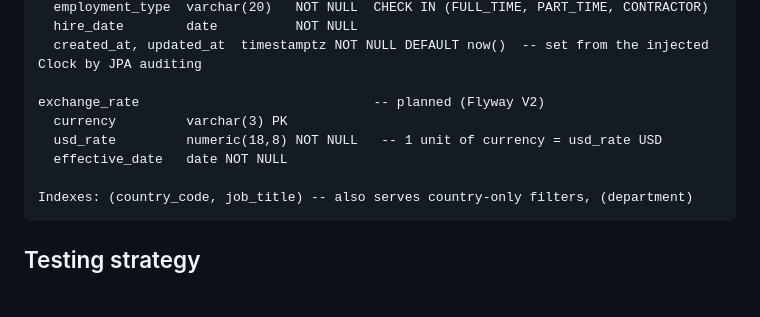
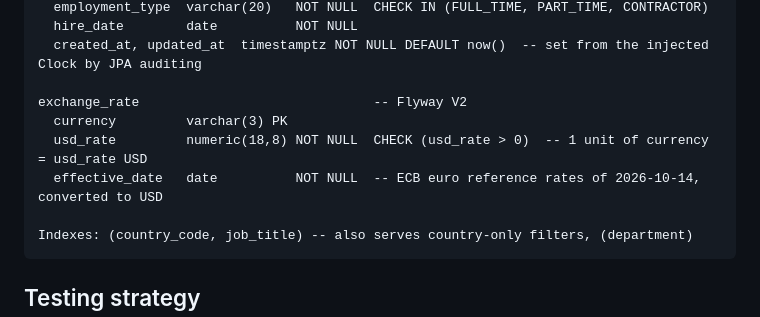
Before and after one commit to SarthakShejole01/acme-salary-management, a Markdown page: docs/architecture.md, the part around the change. Rendered like a GitHub page; blank space fills up the shorter version.

````diff
--- a/docs/architecture.md
+++ b/docs/architecture.md
@@ -101,10 +101,10 @@ employee                                   -- Flyway V1
   hire_date        date          NOT NULL
   created_at, updated_at  timestamptz NOT NULL DEFAULT now()  -- set from the injected Clock by JPA auditing
 
-exchange_rate                              -- planned (Flyway V2)
+exchange_rate                              -- Flyway V2
   currency         varchar(3) PK
-  usd_rate         numeric(18,8) NOT NULL   -- 1 unit of currency = usd_rate USD
-  effective_date   date NOT NULL
+  usd_rate         numeric(18,8) NOT NULL  CHECK (usd_rate > 0)  -- 1 unit of currency = usd_rate USD
+  effective_date   date          NOT NULL  -- ECB euro reference rates of 2026-10-14, converted to USD
 
 Indexes: (country_code, job_title) -- also serves country-only filters, (department)
 ```
````
Also changed, not shown: docs/performance.md (+1 -0 lines), docs/plan.md (+2 -0 lines).
